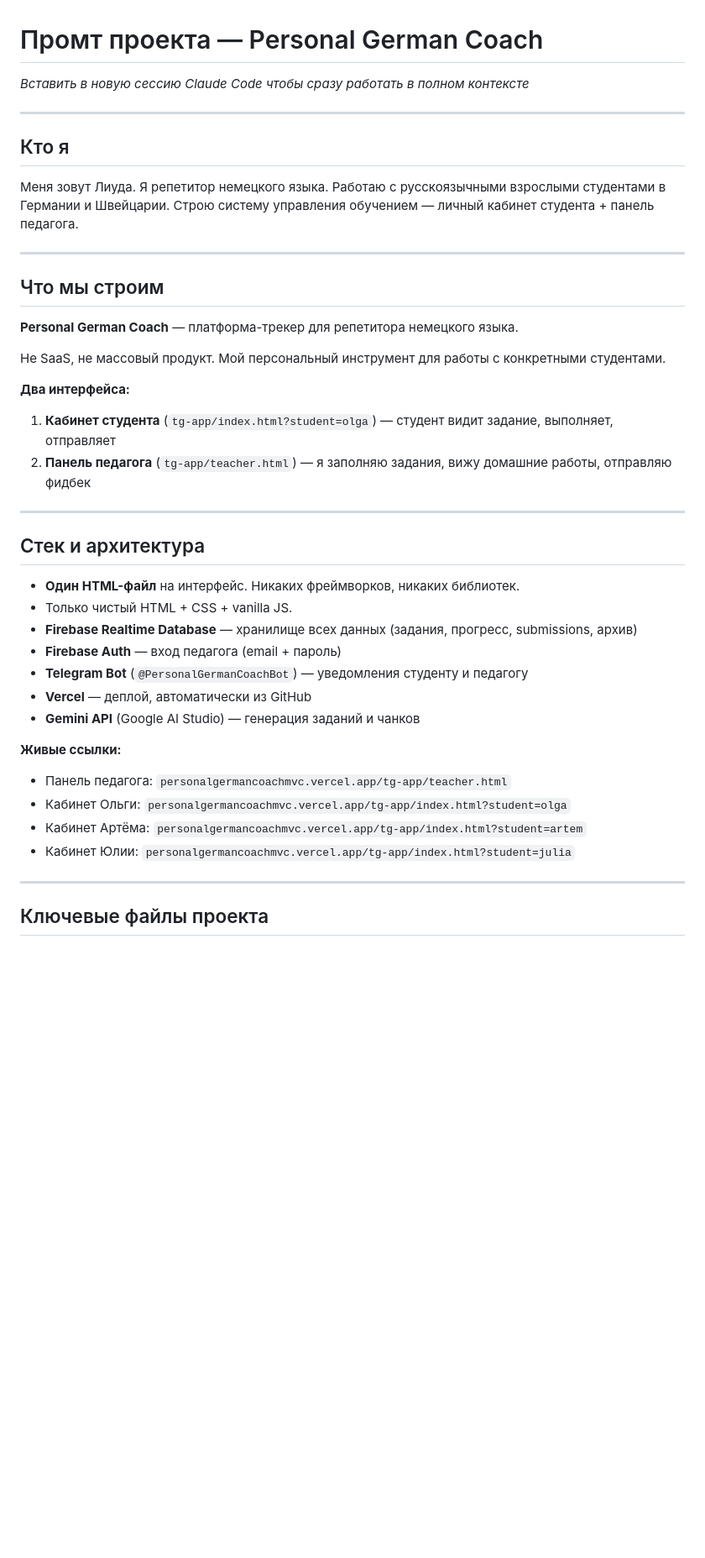
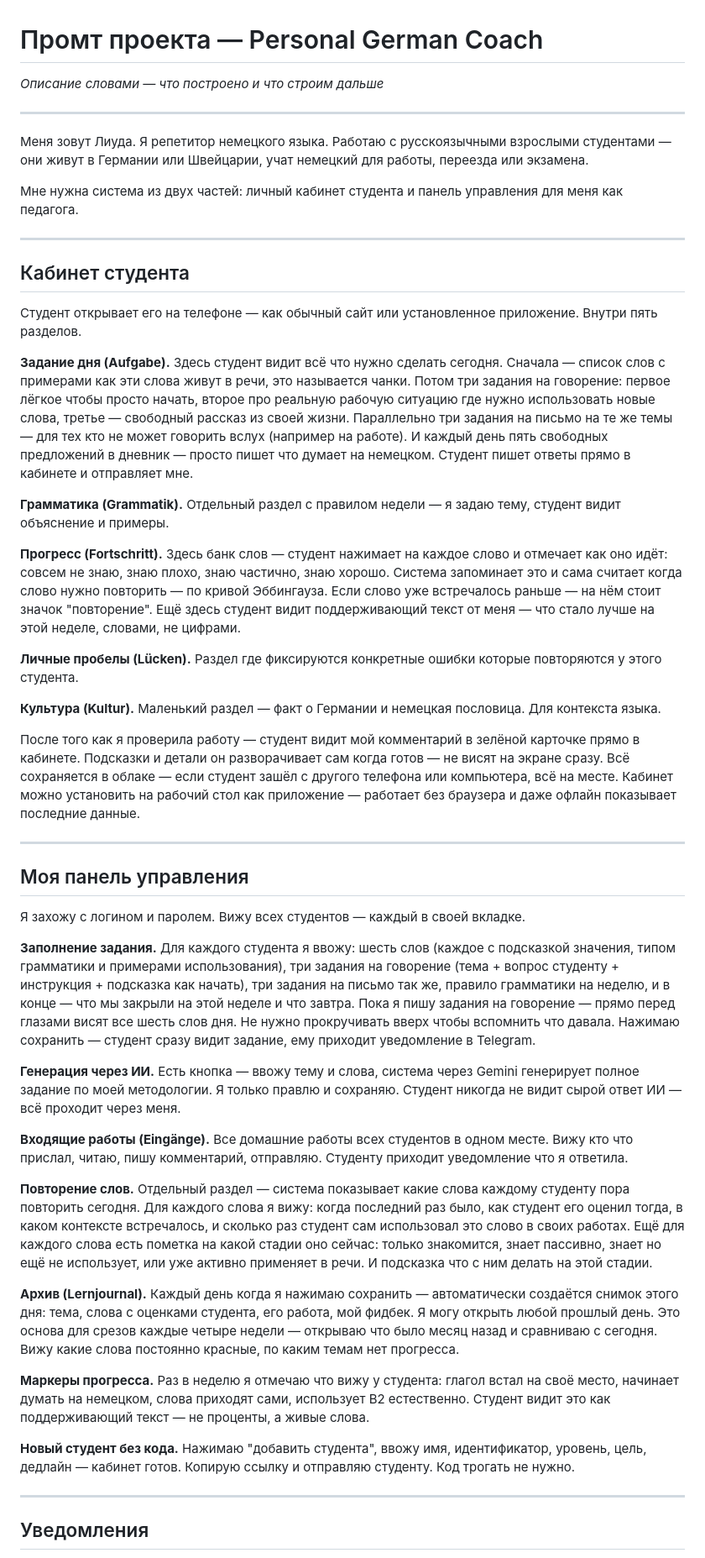
Before and after one commit to liudaromanovskaya-cmyk/Personal-German-Coach-MVC, a Markdown page: PROMPT_PROJECT.md, the part around one of its changes. Shown at 84% size. Drawn GitHub-style; blank space fills up the shorter version.

```diff
--- a/PROMPT_PROJECT.md
+++ b/PROMPT_PROJECT.md
@@ -1,43 +1,51 @@
 # Промт проекта — Personal German Coach
-*Вставить в новую сессию Claude Code чтобы сразу работать в полном контексте*
+*Описание словами — что построено и что строим дальше*
 
 ---
 
-## Кто я
+Меня зовут Лиуда. Я репетитор немецкого языка. Работаю с русскоязычными взрослыми студентами — они живут в Германии или Швейцарии, учат немецкий для работы, переезда или экзамена.
 
-Меня зовут Лиуда. Я репетитор немецкого языка. Работаю с русскоязычными взрослыми студентами в Германии и Швейцарии. Строю систему управления обучением — личный кабинет студента + панель педагога.
+Мне нужна система из двух частей: личный кабинет студента и панель управления для меня как педагога.
 
 ---
 
-## Что мы строим
+## Кабинет студента
 
-**Personal German Coach** — платформа-трекер для репетитора немецкого языка.
+Студент открывает его на телефоне — как обычный сайт или установленное приложение. Внутри пять разделов.
 
-Не SaaS, не массовый продукт. Мой персональный инструмент для работы с конкретными студентами.
+**Задание дня (Aufgabe).** Здесь студент видит всё что нужно сделать сегодня. Сначала — список слов с примерами как эти слова живут в речи, это называется чанки. Потом три задания на говорение: первое лёгкое чтобы просто начать, второе про реальную рабочую ситуацию где нужно использовать новые слова, третье — свободный рассказ из своей жизни. Параллельно три задания на письмо на те же темы — для тех кто не может говорить вслух (например на работе). И каждый день пять свободных предложений в дневник — просто пишет что думает на немецком. Студент пишет ответы прямо в кабинете и отправляет мне.
 
-**Два интерфейса:**
-1. **Кабинет студента** (`tg-app/index.html?student=olga`) — студент видит задание, выполняет, отправляет
-2. **Панель педагога** (`tg-app/teacher.html`) — я заполняю задания, вижу домашние работы, отправляю фидбек
+**Грамматика (Grammatik).** Отдельный раздел с правилом недели — я задаю тему, студент видит объяснение и примеры.
+
+**Прогресс (Fortschritt).** Здесь банк слов — студент нажимает на каждое слово и отмечает как оно идёт: совсем не знаю, знаю плохо, знаю частично, знаю хорошо. Система запоминает это и сама считает когда слово нужно повторить — по кривой Эббингауза. Если слово уже встречалось раньше — на нём стоит значок "повторение". Ещё здесь студент видит поддерживающий текст от меня — что стало лучше на этой неделе, словами, не цифрами.
+
+**Личные пробелы (Lücken).** Раздел где фиксируются конкретные ошибки которые повторяются у этого студента.
+
+**Культура (Kultur).** Маленький раздел — факт о Германии и немецкая пословица. Для контекста языка.
+
+После того как я проверила работу — студент видит мой комментарий в зелёной карточке прямо в кабинете. Подсказки и детали он разворачивает сам когда готов — не висят на экране сразу. Всё сохраняется в облаке — если студент зашёл с другого телефона или компьютера, всё на месте. Кабинет можно установить на рабочий стол как приложение — работает без браузера и даже офлайн показывает последние данные.
 
 ---
 
-## Стек и архитектура
+## Моя панель управления
 
-- **Один HTML-файл** на интерфейс. Никаких фреймворков, никаких библиотек.
-- Только чистый HTML + CSS + vanilla JS.
-- **Firebase Realtime Database** — хранилище всех данных (задания, прогресс, submissions, архив)
-- **Firebase Auth** — вход педагога (email + пароль)
-- **Telegram Bot** (`@PersonalGermanCoachBot`) — уведомления студенту и педагогу
-- **Vercel** — деплой, автоматически из GitHub
-- **Gemini API** (Google AI Studio) — генерация заданий и чанков
+Я захожу с логином и паролем. Вижу всех студентов — каждый в своей вкладке.
 
-**Живые ссылки:**
-- Панель педагога: `personalgermancoachmvc.vercel.app/tg-app/teacher.html`
-- Кабинет Ольги: `personalgermancoachmvc.vercel.app/tg-app/index.html?student=olga`
-- Кабинет Артёма: `personalgermancoachmvc.vercel.app/tg-app/index.html?student=artem`
-- Кабинет Юлии: `personalgermancoachmvc.vercel.app/tg-app/index.html?student=julia`
+**Заполнение задания.** Для каждого студента я ввожу: шесть слов (каждое с подсказкой значения, типом грамматики и примерами использования), три задания на говорение (тема + вопрос студенту + инструкция + подсказка как начать), три задания на письмо так же, правило грамматики на неделю, и в конце — что мы закрыли на этой неделе и что завтра. Пока я пишу задания на говорение — прямо перед глазами висят все шесть слов дня. Не нужно прокручивать вверх чтобы вспомнить что давала. Нажимаю сохранить — студент сразу видит задание, ему приходит уведомление в Telegram.
+
+**Генерация через ИИ.** Есть кнопка — ввожу тему и слова, система через Gemini генерирует полное задание по моей методологии. Я только правлю и сохраняю. Студент никогда не видит сырой ответ ИИ — всё проходит через меня.
+
+**Входящие работы (Eingänge).** Все домашние работы всех студентов в одном месте. Вижу кто что прислал, читаю, пишу комментарий, отправляю. Студенту приходит уведомление что я ответила.
+
+**Повторение слов.** Отдельный раздел — система показывает какие слова каждому студенту пора повторить сегодня. Для каждого слова я вижу: когда последний раз было, как студент его оценил тогда, в каком контексте встречалось, и сколько раз студент сам использовал это слово в своих работах. Ещё для каждого слова есть пометка на какой стадии оно сейчас: только знакомится, знает пассивно, знает но ещё не использует, или уже активно применяет в речи. И подсказка что с ним делать на этой стадии.
+
+**Архив (Lernjournal).** Каждый день когда я нажимаю сохранить — автоматически создаётся снимок этого дня: тема, слова с оценками студента, его работа, мой фидбек. Я могу открыть любой прошлый день. Это основа для срезов каждые четыре недели — открываю что было месяц назад и сравниваю с сегодня. Вижу какие слова постоянно красные, по каким темам нет прогресса.
+
+**Маркеры прогресса.** Раз в неделю я отмечаю что вижу у студента: глагол встал на своё место, начинает думать на немецком, слова приходят сами, использует B2 естественно. Студент видит это как поддерживающий текст — не проценты, а живые слова.
+
+**Новый студент без кода.** Нажимаю "добавить студента", ввожу имя, идентификатор, уровень, цель, дедлайн — кабинет готов. Копирую ссылку и отправляю студенту. Код трогать не нужно.
 
 ---
 
-## Ключевые файлы проекта
+## Уведомления
 
```
Also changed, not shown: other parts of PROMPT_PROJECT.md (+17 -135 lines).
